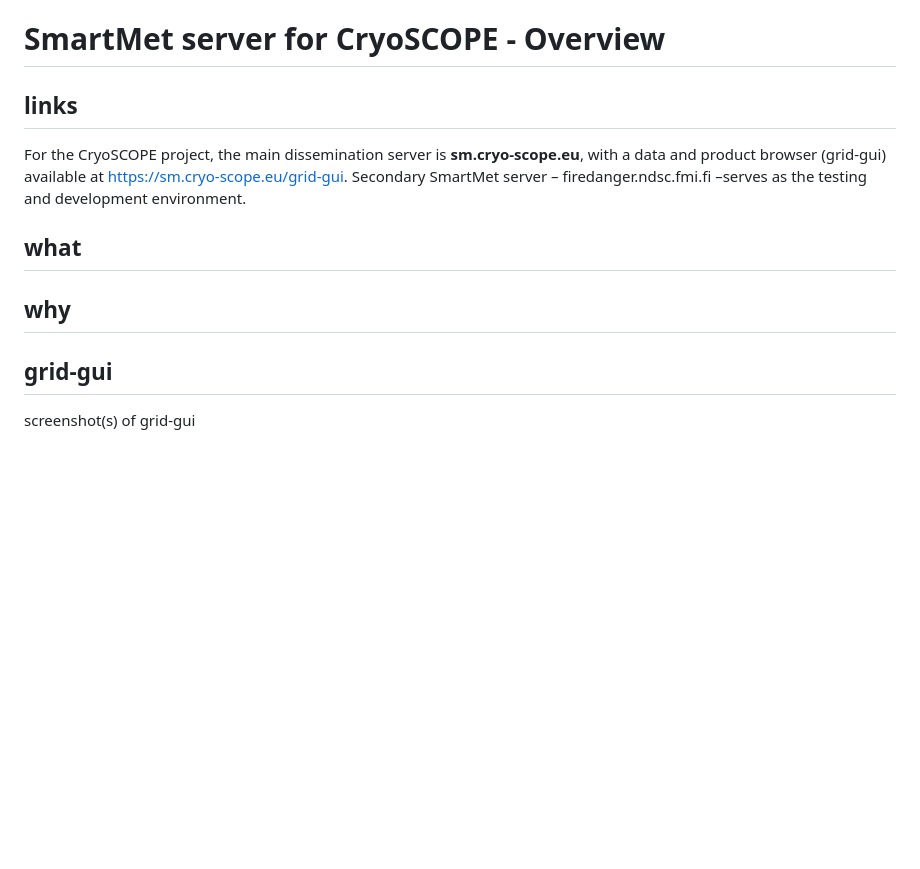
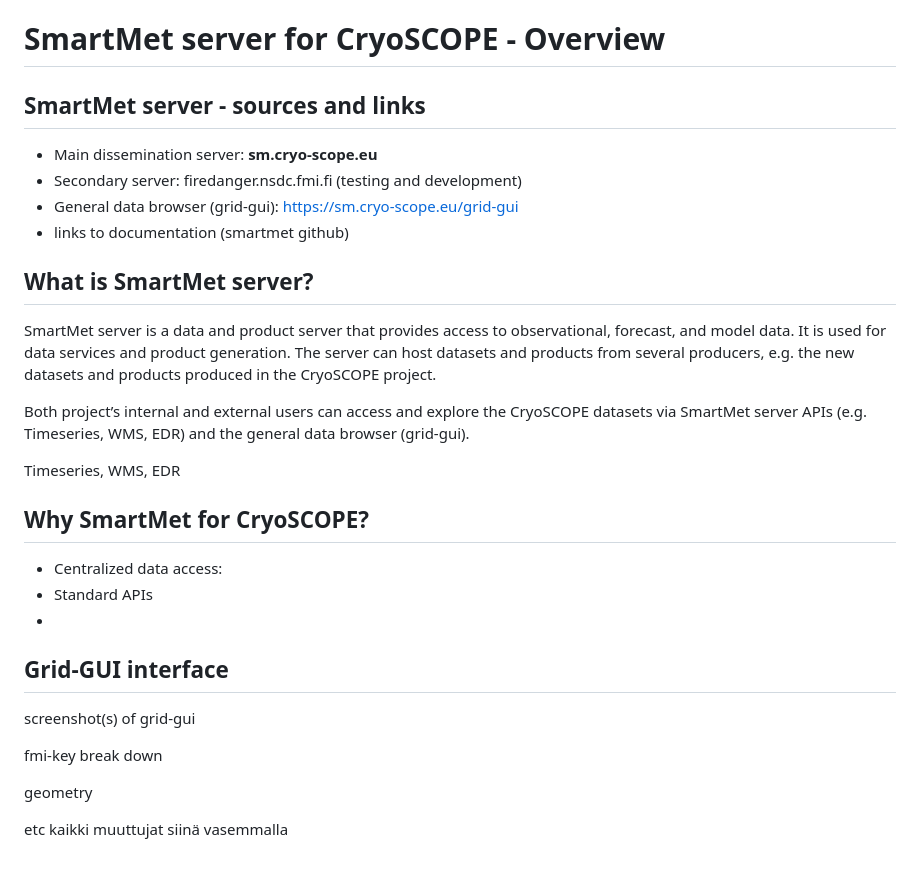
Before and after one commit to fmidev/cryoscope-smart, a Markdown page: docs/00_Overview.md, the part around the change. Drawn GitHub-style; blank space fills up the shorter version.

```diff
--- a/docs/00_Overview.md
+++ b/docs/00_Overview.md
@@ -1,10 +1,29 @@
 # SmartMet server for CryoSCOPE - Overview
 
-## links
-For the CryoSCOPE project, the main dissemination server is **sm.cryo-scope.eu**, with a data and product browser (grid-gui) available at https://sm.cryo-scope.eu/grid-gui. Secondary SmartMet server – firedanger.ndsc.fmi.fi –serves as the testing and development environment.
-## what
+## SmartMet server - sources and links
 
-## why
+- Main dissemination server: **sm.cryo-scope.eu**
+- Secondary server: firedanger.nsdc.fmi.fi (testing and development)
+- General data browser (grid-gui): https://sm.cryo-scope.eu/grid-gui
+- links to documentation (smartmet github)
 
-## grid-gui
+## What is SmartMet server?
+SmartMet server is a data and product server that provides access to observational, forecast, and model data. It is used for data services and product generation. The server can host datasets and products from several producers, e.g. the new datasets and products produced in the CryoSCOPE project.
+
+Both project’s internal and external users can access and explore the CryoSCOPE datasets via SmartMet server APIs (e.g. Timeseries, WMS, EDR) and the general data browser (grid-gui).
+
+Timeseries, WMS, EDR
+
+## Why SmartMet for CryoSCOPE?
+- Centralized data access:
+- Standard APIs
+-
+
+## Grid-GUI interface
 screenshot(s) of grid-gui
+
+fmi-key break down
+
+geometry
+
+etc kaikki muuttujat siinä vasemmalla
```
Also changed, not shown: docs/02_Timeseries.md (+55 -0 lines), fmi-key.png (added), timeseries-http.png (added).
